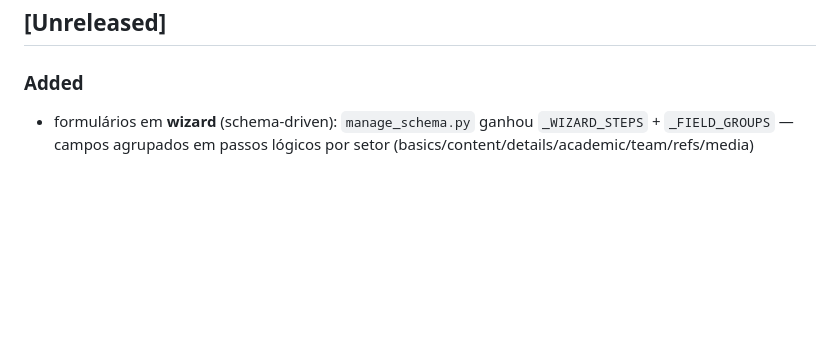
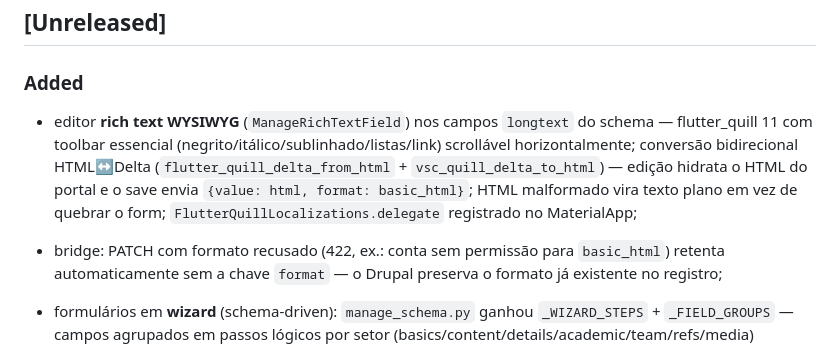
Before and after one commit to rafaloct/neruds-control-center, a Markdown page: CHANGELOG.md, the part around the change. Drawn GitHub-style; blank space fills up the shorter version.

Commit message:
docs(changelog): editor Quill + fallback de formato no PATCH
Generated with [Devin](https://devin.ai)

Co-Authored-By: Devin <158243242+devin-ai-integration[bot]@users.noreply.github.com>

```diff
--- a/CHANGELOG.md
+++ b/CHANGELOG.md
@@ -6,6 +6,17 @@ Todas as mudanças relevantes serão registradas neste arquivo.
 
 ### Added
 
+- editor **rich text WYSIWYG** (`ManageRichTextField`) nos campos
+  `longtext` do schema — flutter_quill 11 com toolbar essencial
+  (negrito/itálico/sublinhado/listas/link) scrollável horizontalmente;
+  conversão bidirecional HTML↔Delta (`flutter_quill_delta_from_html` +
+  `vsc_quill_delta_to_html`) — edição hidrata o HTML do portal e o save
+  envia `{value: html, format: basic_html}`; HTML malformado vira texto
+  plano em vez de quebrar o form; `FlutterQuillLocalizations.delegate`
+  registrado no MaterialApp;
+- bridge: PATCH com formato recusado (422, ex.: conta sem permissão para
+  `basic_html`) retenta automaticamente sem a chave `format` — o Drupal
+  preserva o formato já existente no registro;
 - formulários em **wizard** (schema-driven): `manage_schema.py` ganhou
   `_WIZARD_STEPS` + `_FIELD_GROUPS` — campos agrupados em passos
   lógicos por setor (basics/content/details/academic/team/refs/media)
```
